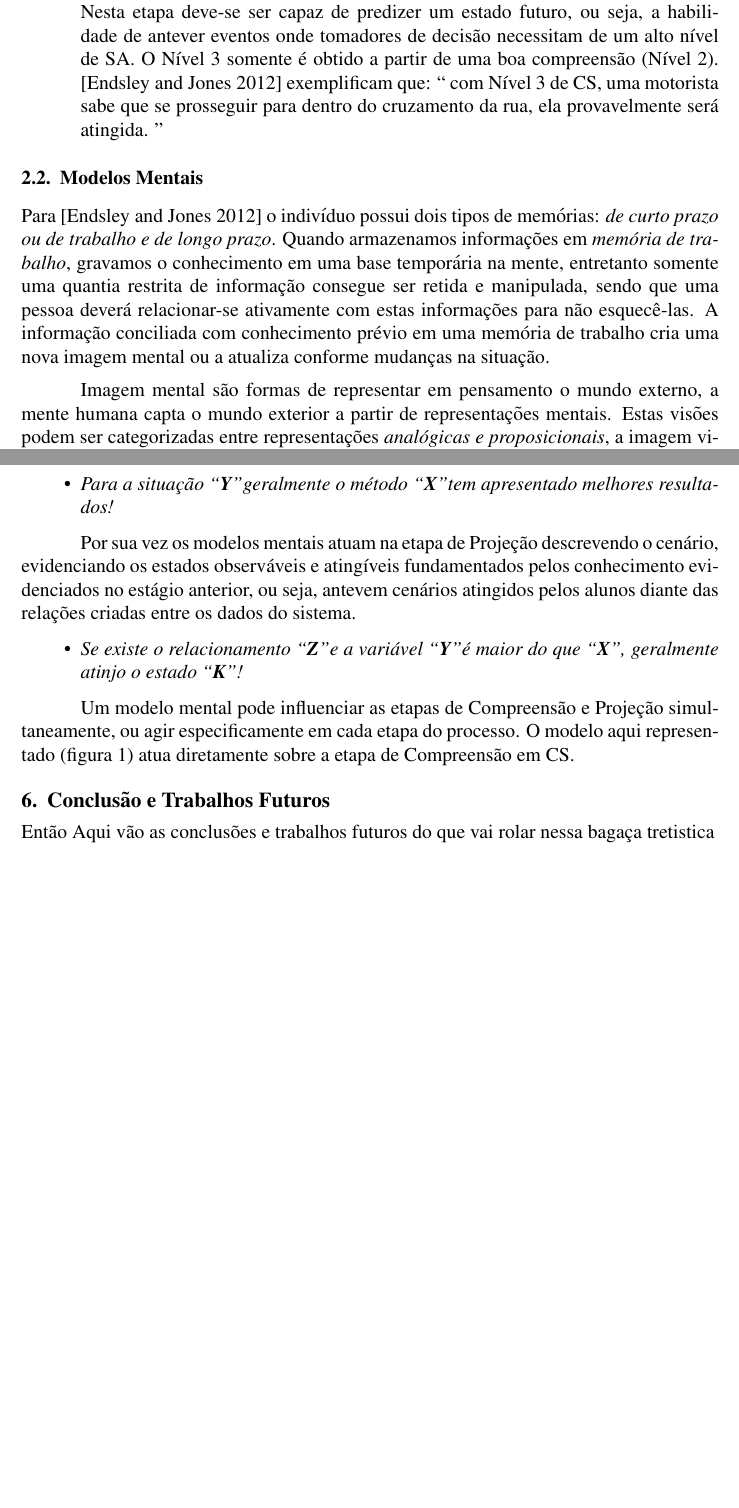
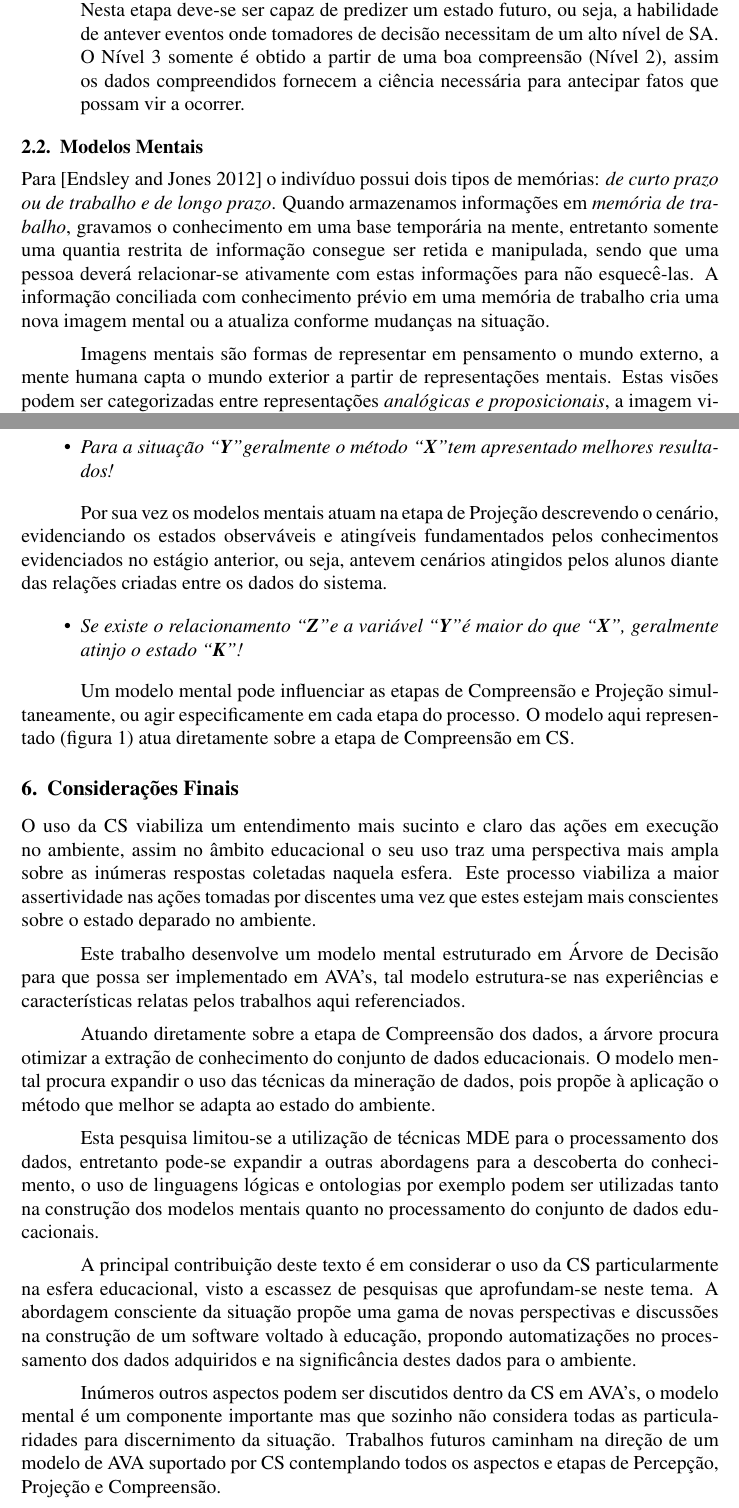
Before and after one commit to naninmartins/Artigo-SBIE---CS-Modelo-Mental-para-MDE, a LaTeX paper (sbc-template.tex): two parts of pages 3 and 8 of 10, joined at a grey line, cut so that both start at the same text, the shorter picture padded with empty space. Compiled offline with pdfLaTeX.

Commit message:
1ª Versaõ artigo Sbie

```diff
--- a/sbc-template.tex
+++ b/sbc-template.tex
@@ -84,7 +84,7 @@ Existem algumas variações nos modelos de definição da consciência da situa
 
 	\item \textbf{\textit{Projeção} do estado futuro:}
 
-	Nesta etapa deve-se ser capaz de predizer um estado futuro, ou seja, a habilidade de antever eventos onde tomadores de decisão necessitam de um alto nível de SA. O Nível 3 somente é obtido a partir de uma boa compreensão (Nível 2). \cite{Endsley2012} exemplificam que: `` com Nível 3 de CS, uma motorista sabe que se prosseguir para dentro do cruzamento da rua, ela provavelmente será atingida. "
+	Nesta etapa deve-se ser capaz de predizer um estado futuro, ou seja, a habilidade de antever eventos onde tomadores de decisão necessitam de um alto nível de SA. O Nível 3 somente é obtido a partir de uma boa compreensão (Nível 2), assim os dados compreendidos fornecem a ciência necessária para antecipar fatos que possam vir a ocorrer.
 
 \end{itemize}
 
@@ -92,7 +92,7 @@ Existem algumas variações nos modelos de definição da consciência da situa
 
 Para \cite{Endsley2012} o indivíduo  possui dois tipos de memórias: \textit{de curto prazo ou de trabalho e de longo prazo}. Quando armazenamos informações em \textit{memória de trabalho}, gravamos o conhecimento em uma base temporária na mente, entretanto somente uma quantia restrita de informação consegue ser retida e manipulada, sendo que uma pessoa deverá relacionar-se ativamente com estas informações para não esquecê-las. A informação conciliada com conhecimento prévio em uma memória de trabalho cria uma nova imagem mental ou a atualiza conforme mudanças na situação.
 
-Imagem mental são formas de representar em pensamento o mundo externo, a mente humana capta o mundo exterior a partir de representações mentais. Estas visões podem ser categorizadas entre representações \textit{analógicas e proposicionais}, a imagem visual é um exemplo de representação analógica \cite{Moreira1996}.
+Imagens mentais são formas de representar em pensamento o mundo externo, a mente humana capta o mundo exterior a partir de representações mentais. Estas visões podem ser categorizadas entre representações \textit{analógicas e proposicionais}, a imagem visual é um exemplo de representação analógica \cite{Moreira1996}.
 
 Por outro lado as representações proposicionais são abstratas, organizadas em regras rígidas compreendendo o conteúdo ideacional da mente. Estas representações proposicionais mapeiam-se em uma linguagem da mente (`` mentalês "), de forma que representações proposicionais não são pensamentos expressos em frases, mas sim entidades individuais e abstratas formuladas em linguagem própria da mente, alguns psicólogos cognitivos afirmam que a imagem mental pode ser reduzida a representações proposicionais  \cite{Moreira1996}.
 
@@ -173,7 +172,7 @@ Aplicando diretamente sobre as etapas de Compreensão e Projeção em CS os mode
 	\item \textit{Para a situação ``\textbf{Y}" geralmente o método ``\textbf{X}" tem apresentado melhores resultados!}
 \end{itemize}
 
-Por sua vez os modelos mentais atuam na etapa de Projeção descrevendo o cenário, evidenciando os estados observáveis e atingíveis fundamentados pelos conhecimento evidenciados no estágio anterior, ou seja, antevem cenários atingidos pelos alunos diante das relações criadas entre os dados do sistema.
+Por sua vez os modelos mentais atuam na etapa de Projeção descrevendo o cenário, evidenciando os estados observáveis e atingíveis fundamentados pelos conhecimentos evidenciados no estágio anterior, ou seja, antevem cenários atingidos pelos alunos diante das relações criadas entre os dados do sistema.
 
 \begin{itemize}
 	\item \textit{Se existe o relacionamento ``\textbf{Z}" e a variável ``\textbf{Y}" é maior do que ``\textbf{X}", geralmente atinjo o estado ``\textbf{K}"!}
@@ -182,8 +181,19 @@ Por sua vez os modelos mentais atuam na etapa de Projeção descrevendo o cenár
 Um modelo mental pode influenciar as etapas de Compreensão e Projeção simultaneamente, ou agir especificamente em cada etapa do processo. O modelo aqui representado (figura \ref{arvoreDecisao}) atua diretamente sobre a etapa de Compreensão em CS.
 
 
-\section{Conclusão e Trabalhos Futuros}
-Então Aqui vão as conclusões e trabalhos futuros do que vai rolar nessa bagaça tretistica
+\section{Considerações Finais}
+
+O uso da CS viabiliza um entendimento mais sucinto e claro das ações em execução no ambiente, assim no âmbito educacional o seu uso traz uma perspectiva mais ampla sobre as inúmeras respostas coletadas naquela esfera. Este processo viabiliza a maior assertividade nas ações tomadas por discentes uma vez que estes estejam mais conscientes sobre o estado deparado no ambiente.
+
+Este trabalho desenvolve um modelo mental estruturado em Árvore de Decisão para que possa ser implementado em AVA's, tal modelo estrutura-se nas experiências e características relatas pelos trabalhos aqui referenciados.
+
+Atuando diretamente sobre a etapa de Compreensão dos dados, a árvore procura otimizar a extração de conhecimento do conjunto de dados educacionais. O modelo mental procura expandir o uso das técnicas da mineração de dados, pois propõe à aplicação o método que melhor se adapta ao estado do ambiente.
+
+Esta pesquisa limitou-se a utilização de técnicas MDE para o processamento dos dados, entretanto pode-se expandir a outras abordagens para a descoberta do conhecimento, o uso de linguagens lógicas e ontologias por exemplo podem ser utilizadas tanto na construção dos modelos mentais quanto no processamento do conjunto de dados educacionais.
+
+A principal contribuição deste texto é em considerar o uso da CS particularmente na esfera educacional, visto a escassez de pesquisas que aprofundam-se neste tema. A abordagem consciente da situação propõe uma gama de novas perspectivas e discussões na construção de um software voltado à educação, propondo automatizações no processamento dos dados adquiridos e na significância destes dados para o ambiente.
+
+Inúmeros outros aspectos podem ser discutidos dentro da CS em AVA's, o modelo mental é um componente importante mas que sozinho não considera todas as particularidades para discernimento da situação. Trabalhos futuros caminham na direção de um modelo de AVA suportado por CS contemplando todos os aspectos e etapas de Percepção, Projeção e Compreensão.
 
 \bibliographystyle{sbc}
 \bibliography{library}
```
Also changed, not shown: sbc-template.pdf, sbc-template.tex (3 more changed lines), 3 other files.
